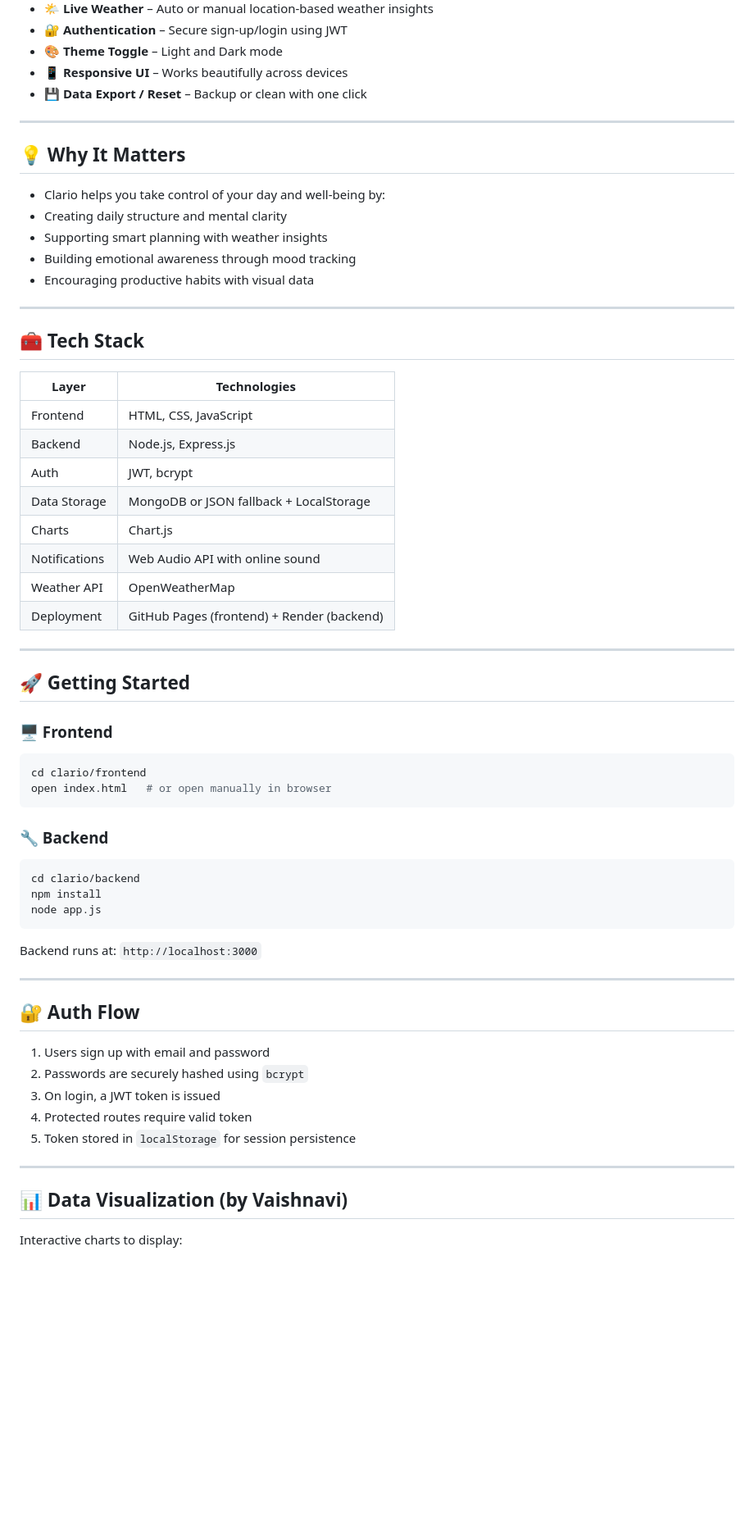
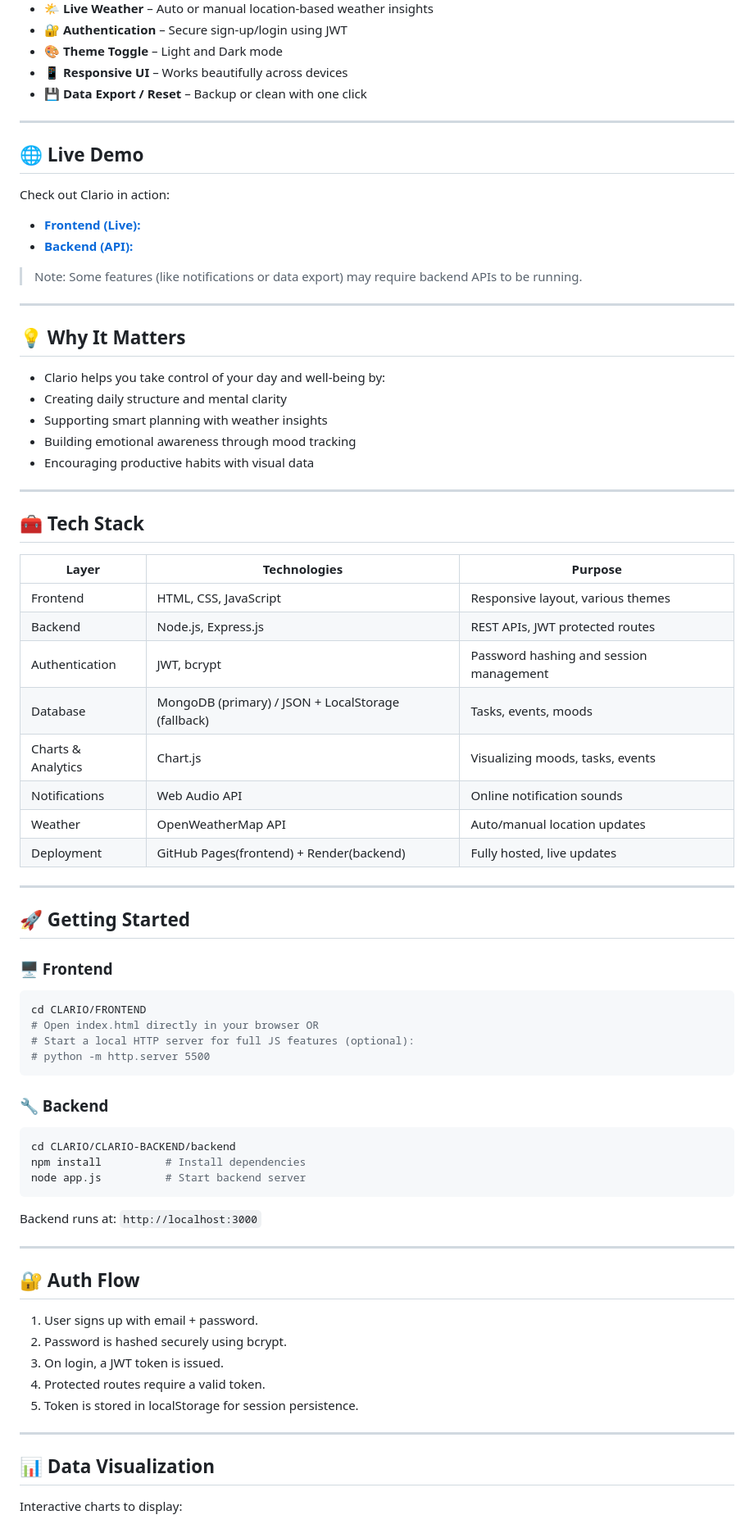
Before and after one commit to lavu-create/Clario, a Markdown page: README.md, the part around one of its changes. Shown at 82% size. GitHub-like rendering; blank space fills up the shorter version.

````diff
--- a/README.md
+++ b/README.md
@@ -33,6 +34,17 @@ Clario solves this by offering a sleek, responsive, all-in-one dashboard that he
 
 ---
 
+## 🌐 Live Demo
+
+Check out Clario in action:
+
+- [**Frontend (Live):**](https://your-frontend-link)
+- [**Backend (API):**](https://your-backend-link)
+
+> Note: Some features (like notifications or data export) may require backend APIs to be running.
+
+---
+
 ## 💡 Why It Matters
 
 - Clario helps you take control of your day and well-being by:
@@ -45,34 +57,34 @@ Clario solves this by offering a sleek, responsive, all-in-one dashboard that he
 
 ## 🧰 Tech Stack
 
-| Layer          | Technologies                                |
-|----------------|---------------------------------------------|
-| Frontend       | HTML, CSS, JavaScript                       |
-| Backend        | Node.js, Express.js                         |
-| Auth           | JWT, bcrypt                                 |
-| Data Storage   | MongoDB or JSON fallback + LocalStorage     |
-| Charts         | Chart.js                                    |
-| Notifications  | Web Audio API with online sound             |
-| Weather API    | OpenWeatherMap                              |
-| Deployment     | GitHub Pages (frontend) + Render (backend)  |
+| Layer              | Technologies                                       | Purpose                                 |
+|--------------------|----------------------------------------------------|-----------------------------------------|
+| Frontend           | HTML, CSS, JavaScript                              | Responsive layout, various themes       |
+| Backend            | Node.js, Express.js                                | REST APIs, JWT protected routes         |
+| Authentication     | JWT, bcrypt                                        | Password hashing and session management |
+| Database           | MongoDB (primary) / JSON + LocalStorage (fallback) | Tasks, events, moods                    |
+| Charts & Analytics | Chart.js                                           | Visualizing moods, tasks, events        |
+| Notifications      | Web Audio API                                      | Online notification sounds              |
+| Weather            | OpenWeatherMap API                                 | Auto/manual location updates            |
+| Deployment         | GitHub Pages(frontend) + Render(backend)           | Fully hosted, live updates              |
 
 ---
 
 ## 🚀 Getting Started
 
 ### 🖥️ Frontend
-
 ```bash
-cd clario/frontend
-open index.html   # or open manually in browser
+cd CLARIO/FRONTEND
+# Open index.html directly in your browser OR
+# Start a local HTTP server for full JS features (optional):
+# python -m http.server 5500
 ```
 
 ### 🔧 Backend
-
 ```bash
-cd clario/backend
-npm install
-node app.js
+cd CLARIO/CLARIO-BACKEND/backend
+npm install          # Install dependencies
+node app.js          # Start backend server
 ```
 
 Backend runs at: `http://localhost:3000`
@@ -81,15 +93,15 @@ Backend runs at: `http://localhost:3000`
 
 ## 🔐 Auth Flow
 
-1. Users sign up with email and password
-2. Passwords are securely hashed using `bcrypt`
-3. On login, a JWT token is issued
-4. Protected routes require valid token
-5. Token stored in `localStorage` for session persistence
+1. User signs up with email + password.
+2. Password is hashed securely using bcrypt.
+3. On login, a JWT token is issued.
+4. Protected routes require a valid token.
+5. Token is stored in localStorage for session persistence.
 
 ---
 
-## 📊 Data Visualization (by Vaishnavi)
+## 📊 Data Visualization
 
 Interactive charts to display:
 
````
Also changed, not shown: other parts of README.md (+9 -8 lines).
